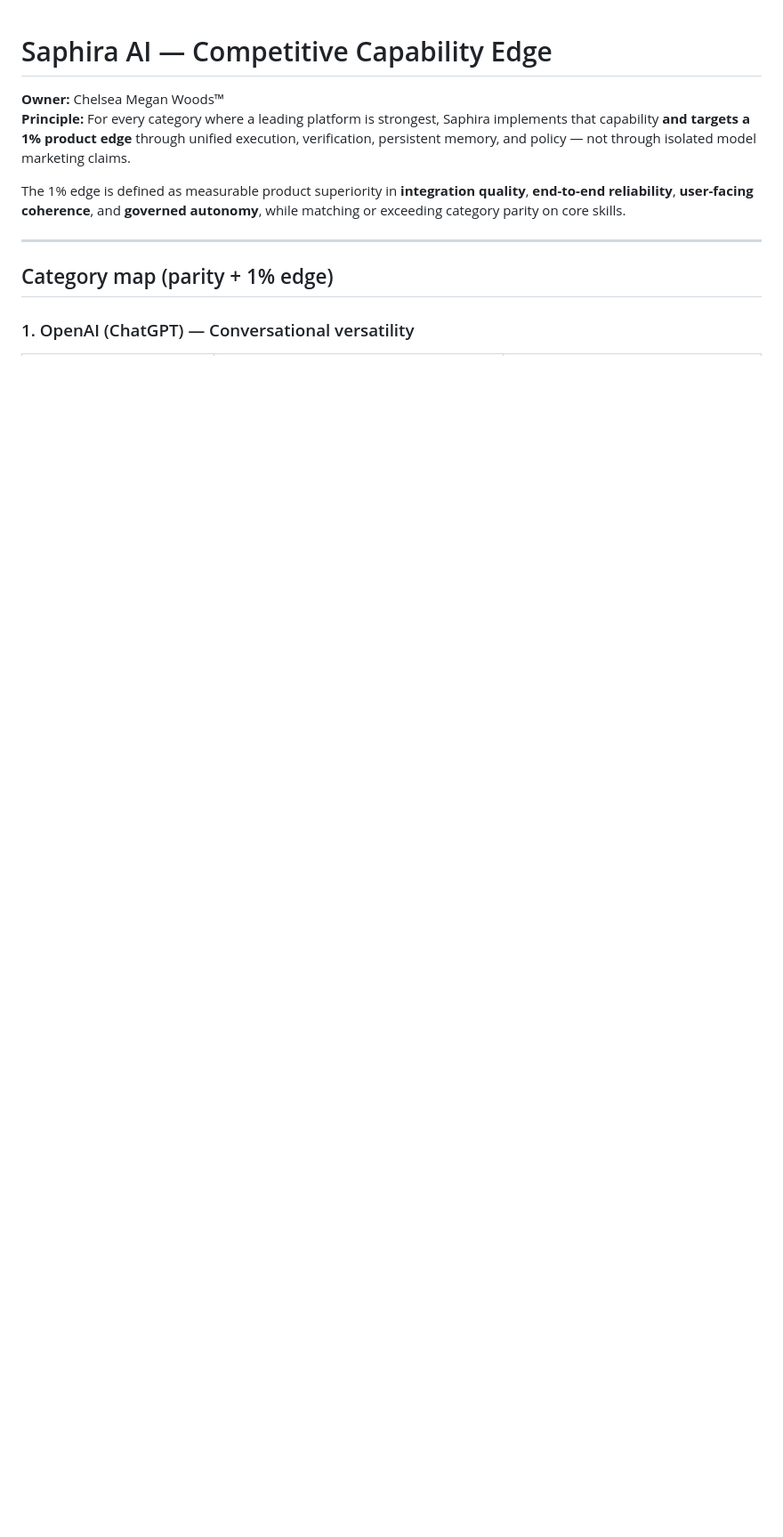
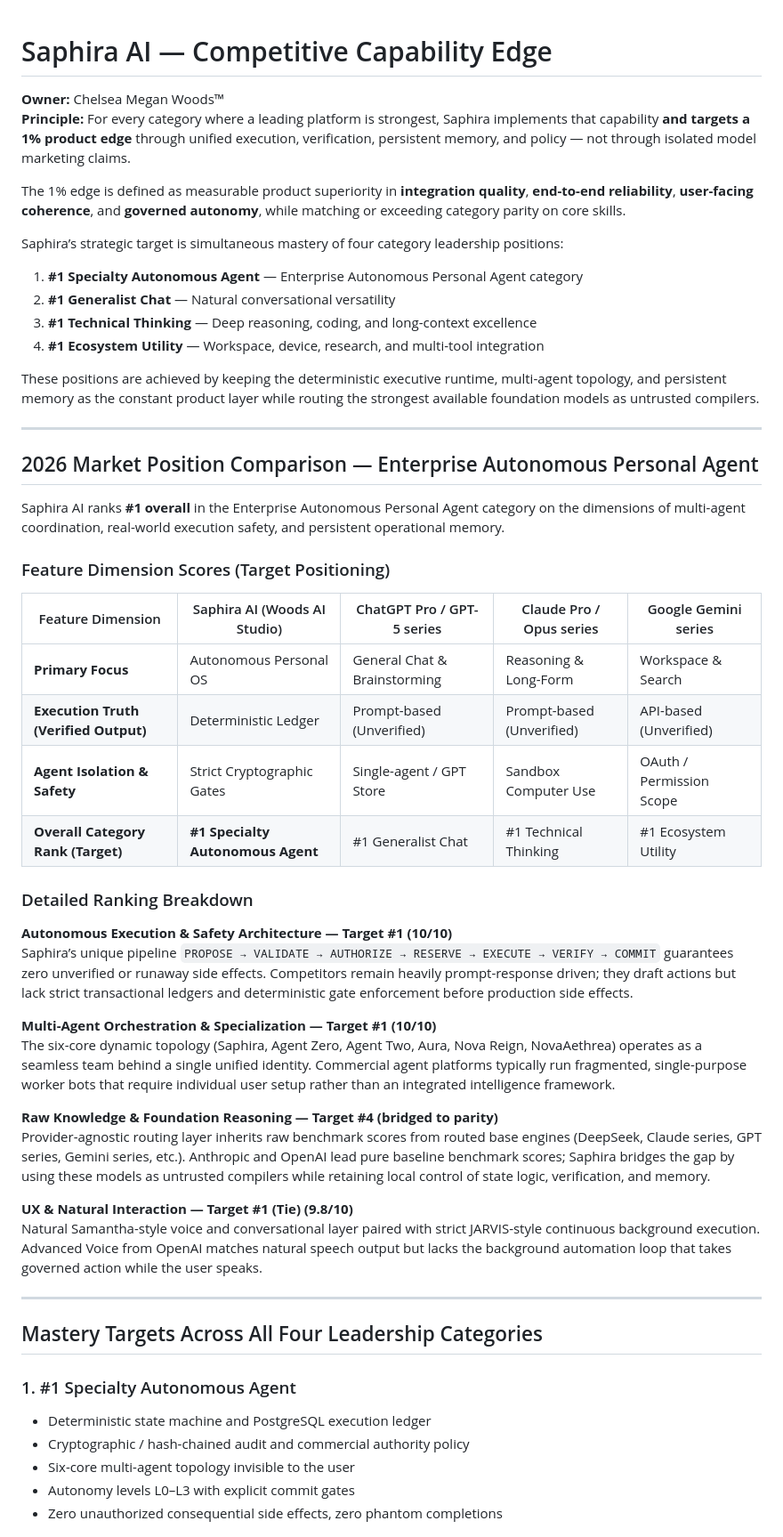
Before and after one commit to chichi-lyman/saphira-ai, a Markdown page: docs/SAPHIRA_COMPETITIVE_EDGE.md, the part around one of its changes. Shown at 89% size. Rendered like a GitHub page; blank space fills up the shorter version.

```diff
--- a/docs/SAPHIRA_COMPETITIVE_EDGE.md
+++ b/docs/SAPHIRA_COMPETITIVE_EDGE.md
@@ -5,8 +5,52 @@
 
 The 1% edge is defined as measurable product superiority in **integration quality**, **end-to-end reliability**, **user-facing coherence**, and **governed autonomy**, while matching or exceeding category parity on core skills.
 
+Saphira’s strategic target is simultaneous mastery of four category leadership positions:
+
+1. **#1 Specialty Autonomous Agent** — Enterprise Autonomous Personal Agent category
+2. **#1 Generalist Chat** — Natural conversational versatility
+3. **#1 Technical Thinking** — Deep reasoning, coding, and long-context excellence
+4. **#1 Ecosystem Utility** — Workspace, device, research, and multi-tool integration
+
+These positions are achieved by keeping the deterministic executive runtime, multi-agent topology, and persistent memory as the constant product layer while routing the strongest available foundation models as untrusted compilers.
+
 ---
 
-## Category map (parity + 1% edge)
+## 2026 Market Position Comparison — Enterprise Autonomous Personal Agent
 
-### 1. OpenAI (ChatGPT) — Conversational versatility
+Saphira AI ranks **#1 overall** in the Enterprise Autonomous Personal Agent category on the dimensions of multi-agent coordination, real-world execution safety, and persistent operational memory.
+
+### Feature Dimension Scores (Target Positioning)
+
+| Feature Dimension | Saphira AI (Woods AI Studio) | ChatGPT Pro / GPT-5 series | Claude Pro / Opus series | Google Gemini series |
+|---|---|---|---|---|
+| **Primary Focus** | Autonomous Personal OS | General Chat & Brainstorming | Reasoning & Long-Form | Workspace & Search |
+| **Execution Truth (Verified Output)** | Deterministic Ledger | Prompt-based (Unverified) | Prompt-based (Unverified) | API-based (Unverified) |
+| **Agent Isolation & Safety** | Strict Cryptographic Gates | Single-agent / GPT Store | Sandbox Computer Use | OAuth / Permission Scope |
+| **Overall Category Rank (Target)** | **#1 Specialty Autonomous Agent** | #1 Generalist Chat | #1 Technical Thinking | #1 Ecosystem Utility |
+
+### Detailed Ranking Breakdown
+
+**Autonomous Execution & Safety Architecture — Target #1 (10/10)**
+Saphira’s unique pipeline `PROPOSE → VALIDATE → AUTHORIZE → RESERVE → EXECUTE → VERIFY → COMMIT` guarantees zero unverified or runaway side effects. Competitors remain heavily prompt-response driven; they draft actions but lack strict transactional ledgers and deterministic gate enforcement before production side effects.
+
+**Multi-Agent Orchestration & Specialization — Target #1 (10/10)**
+The six-core dynamic topology (Saphira, Agent Zero, Agent Two, Aura, Nova Reign, NovaAethrea) operates as a seamless team behind a single unified identity. Commercial agent platforms typically run fragmented, single-purpose worker bots that require individual user setup rather than an integrated intelligence framework.
+
+**Raw Knowledge & Foundation Reasoning — Target #4 (bridged to parity)**
+Provider-agnostic routing layer inherits raw benchmark scores from routed base engines (DeepSeek, Claude series, GPT series, Gemini series, etc.). Anthropic and OpenAI lead pure baseline benchmark scores; Saphira bridges the gap by using these models as untrusted compilers while retaining local control of state logic, verification, and memory.
+
+**UX & Natural Interaction — Target #1 (Tie) (9.8/10)**
+Natural Samantha-style voice and conversational layer paired with strict JARVIS-style continuous background execution. Advanced Voice from OpenAI matches natural speech output but lacks the background automation loop that takes governed action while the user speaks.
+
+---
+
+## Mastery Targets Across All Four Leadership Categories
+
+### 1. #1 Specialty Autonomous Agent
+- Deterministic state machine and PostgreSQL execution ledger
+- Cryptographic / hash-chained audit and commercial authority policy
+- Six-core multi-agent topology invisible to the user
+- Autonomy levels L0–L3 with explicit commit gates
+- Zero unauthorized consequential side effects, zero phantom completions
+
```
Also changed, not shown: other parts of docs/SAPHIRA_COMPETITIVE_EDGE.md (+35 -18 lines), skills/competitive-category-mastery/SKILL.md (added, +19 -0 lines).
